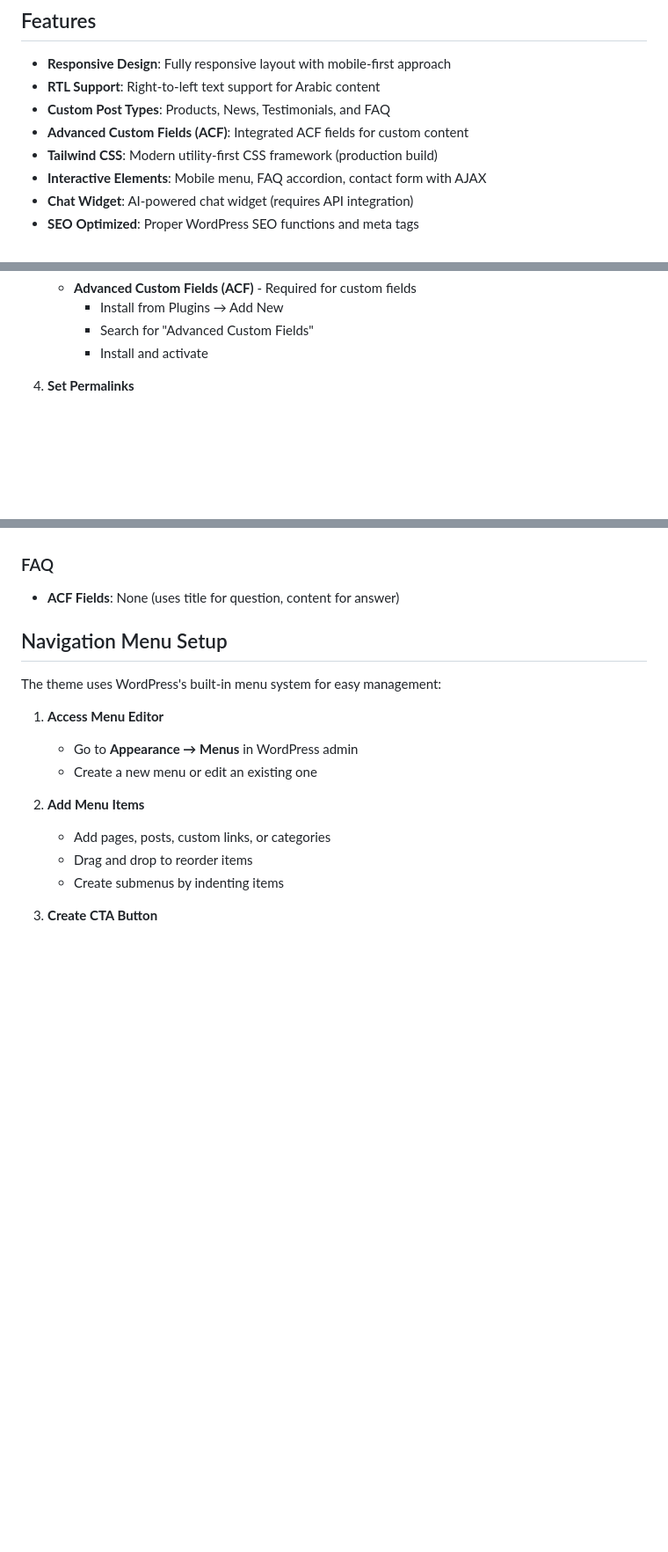
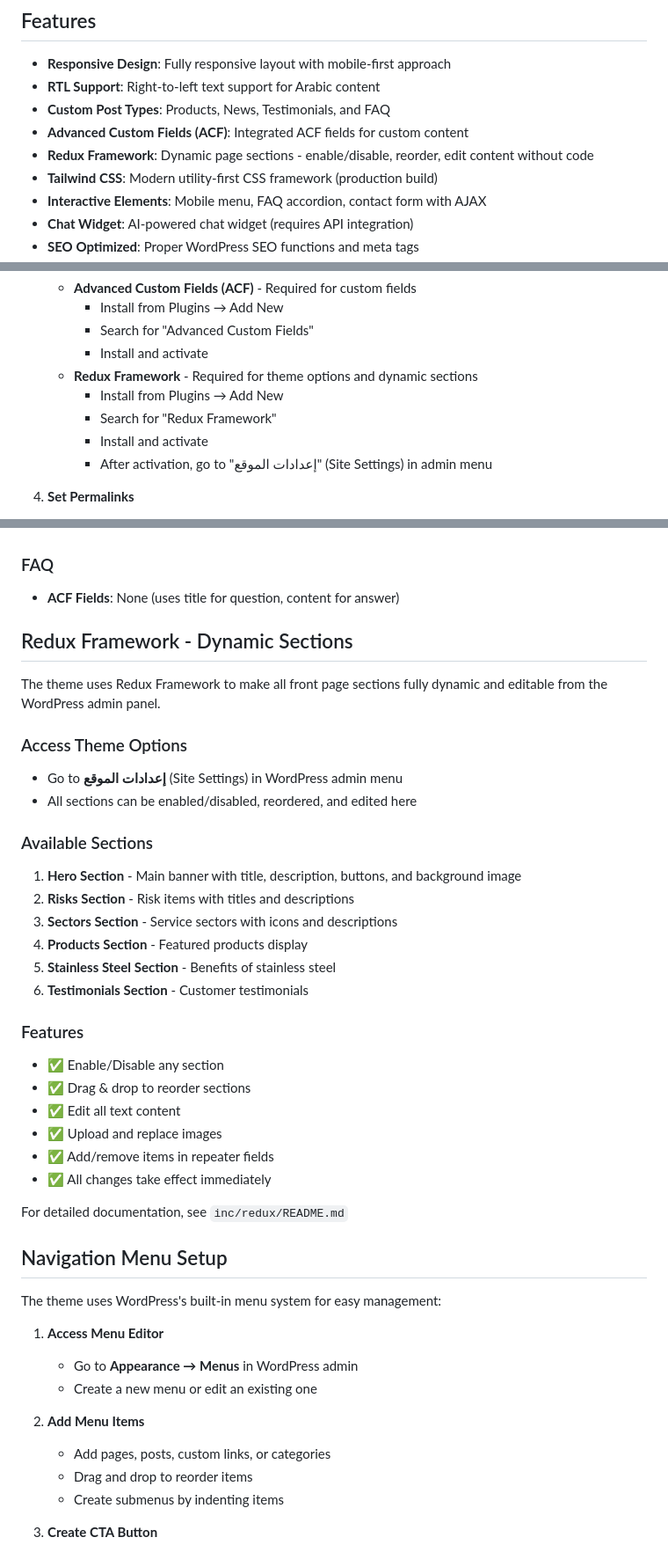
Before and after one commit to momotan039/Omran_wp, a Markdown page: README.md, 3 parts joined by grey strips. Shown at 88% size. GitHub-like rendering; blank space fills up the shorter version.

Commit message:
docs: Update README with Redux Framework integration

```diff
--- a/README.md
+++ b/README.md
@@ -8,6 +8,7 @@ A fully functional WordPress theme converted from a React application. This them
 - **RTL Support**: Right-to-left text support for Arabic content
 - **Custom Post Types**: Products, News, Testimonials, and FAQ
 - **Advanced Custom Fields (ACF)**: Integrated ACF fields for custom content
+- **Redux Framework**: Dynamic page sections - enable/disable, reorder, edit content without code
 - **Tailwind CSS**: Modern utility-first CSS framework (production build)
 - **Interactive Elements**: Mobile menu, FAQ accordion, contact form with AJAX
 - **Chat Widget**: AI-powered chat widget (requires API integration)
@@ -28,6 +29,11 @@ A fully functional WordPress theme converted from a React application. This them
      - Install from Plugins → Add New
      - Search for "Advanced Custom Fields"
      - Install and activate
+   - **Redux Framework** - Required for theme options and dynamic sections
+     - Install from Plugins → Add New
+     - Search for "Redux Framework"
+     - Install and activate
+     - After activation, go to "إعدادات الموقع" (Site Settings) in admin menu
 
 4. **Set Permalinks**
    - Go to Settings → Permalinks
@@ -110,6 +116,32 @@ alomran-theme/
 
 ### FAQ
 - **ACF Fields**: None (uses title for question, content for answer)
+
+## Redux Framework - Dynamic Sections
+
+The theme uses Redux Framework to make all front page sections fully dynamic and editable from the WordPress admin panel.
+
+### Access Theme Options
+- Go to **إعدادات الموقع** (Site Settings) in WordPress admin menu
+- All sections can be enabled/disabled, reordered, and edited here
+
+### Available Sections
+1. **Hero Section** - Main banner with title, description, buttons, and background image
+2. **Risks Section** - Risk items with titles and descriptions
+3. **Sectors Section** - Service sectors with icons and descriptions
+4. **Products Section** - Featured products display
+5. **Stainless Steel Section** - Benefits of stainless steel
+6. **Testimonials Section** - Customer testimonials
+
+### Features
+- ✅ Enable/Disable any section
+- ✅ Drag & drop to reorder sections
+- ✅ Edit all text content
+- ✅ Upload and replace images
+- ✅ Add/remove items in repeater fields
+- ✅ All changes take effect immediately
+
+For detailed documentation, see `inc/redux/README.md`
 
 ## Navigation Menu Setup
 
```
